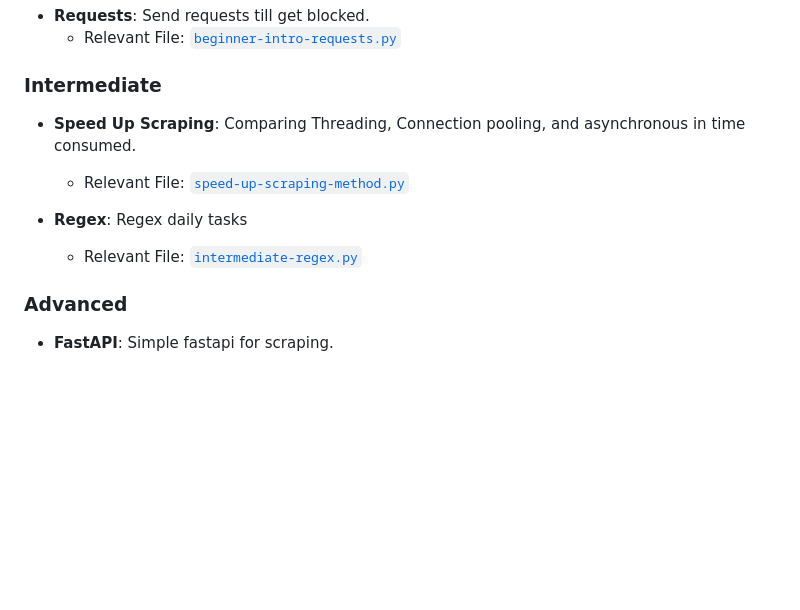
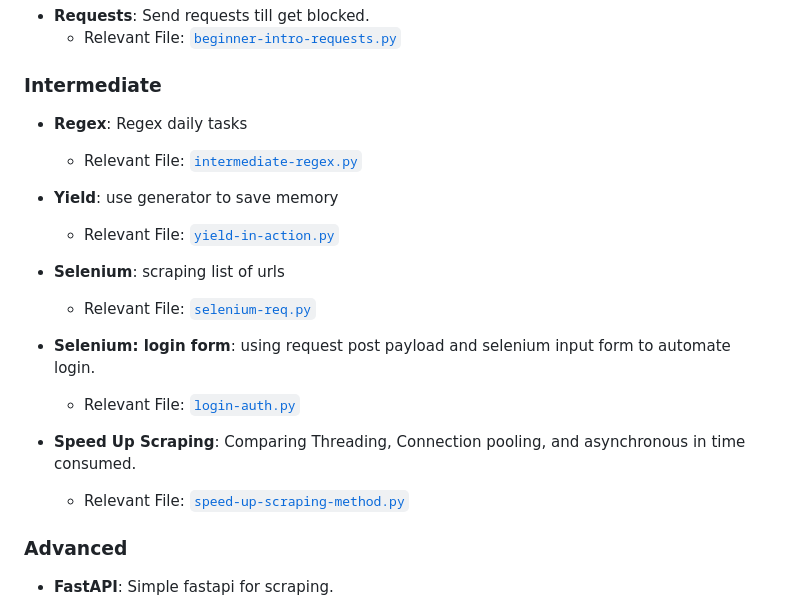
Before and after one commit to rianaditro/kampus, a Markdown page: README.md, the part around the change. GitHub-like rendering; blank space fills up the shorter version.

Commit message:
add login auth

```diff
--- a/README.md
+++ b/README.md
@@ -53,11 +53,20 @@ The repository is structured to cover various aspects of data scraping. Below is
   - Relevant File: [`beginner-intro-requests.py`](./basics/beginner-intro-requests.py)
 
 ### Intermediate
+- **Regex**: Regex daily tasks
+  - Relevant File: [`intermediate-regex.py`](./intermediate/intermediate-regex.py)
+
+- **Yield**: use generator to save memory
+  - Relevant File: [`yield-in-action.py`](./intermediate/yield-in-action.py)
+
+- **Selenium**: scraping list of urls
+  - Relevant File: [`selenium-req.py`](./intermediate/selenium-req.py)
+
+- **Selenium: login form**: using request post payload and selenium input form to automate login.
+  - Relevant File: [`login-auth.py`](./intermediate/login-auth.py)
+
 - **Speed Up Scraping**: Comparing Threading, Connection pooling, and asynchronous in time consumed.
   - Relevant File: [`speed-up-scraping-method.py`](./intermediate/speed-up-scraping-method.py)
-
-- **Regex**: Regex daily tasks
-  - Relevant File: [`intermediate-regex.py`](./intermediate/intermediate-regex.py)
 
 ### Advanced
 - **FastAPI**: Simple fastapi for scraping.
```
